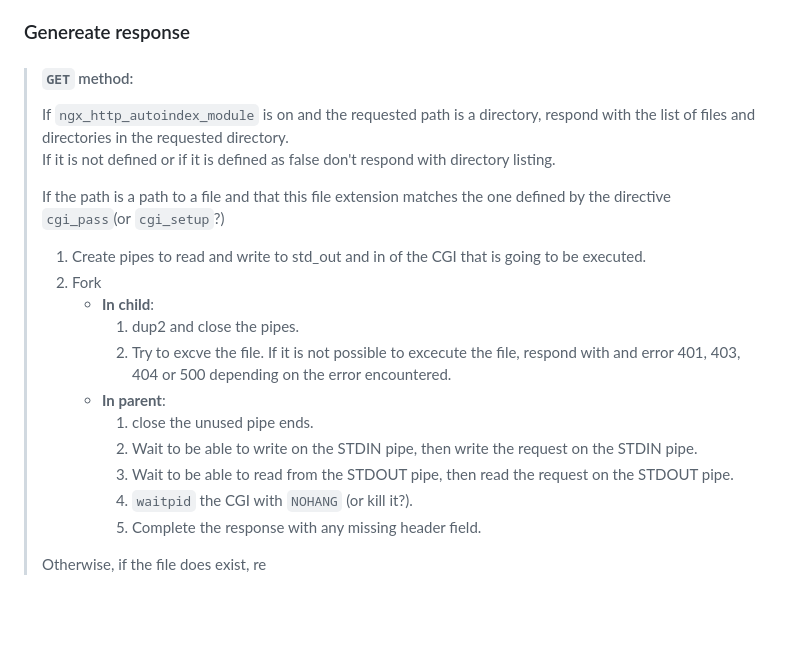
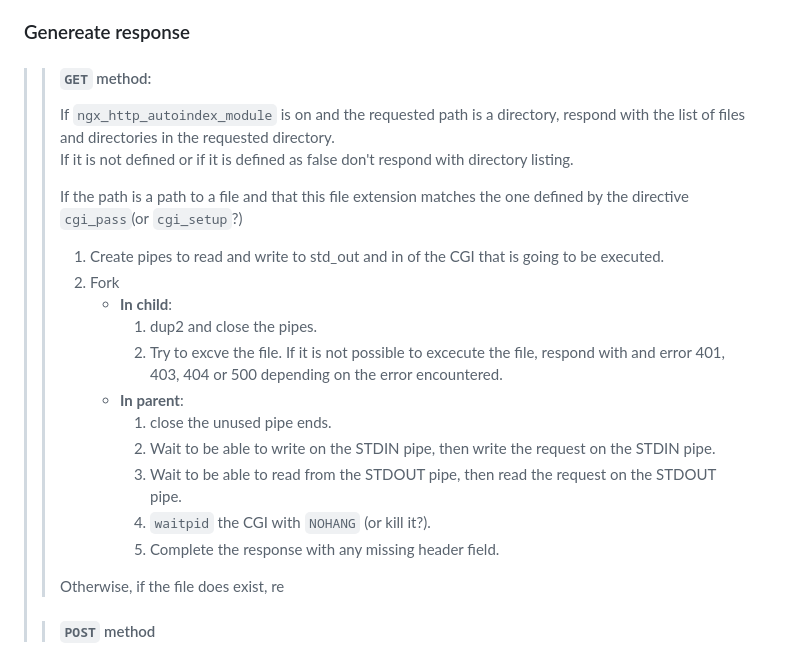
Before and after one commit to MauroAbidalCarrer/webserv, a Markdown page: project_documentation_ressources/how_to_process_a_request.md, the part around the change. Drawn GitHub-style; blank space fills up the shorter version.

Commit message:
modified how_to_process_a_request

```diff
--- a/project_documentation_ressources/how_to_process_a_request.md
+++ b/project_documentation_ressources/how_to_process_a_request.md
@@ -61,21 +61,24 @@ to prevent from looping for ever in case of a maliscious user agent that sends i
 > - If the ``index`` directive is defined, add its value to the end of the path.
 
 ### Genereate response
-> #### ``GET`` method:
-> If ``ngx_http_autoindex_module`` is on and the requested path is a directory, respond with the list of files and directories in the requested directory.
-> If it is not defined or if it is defined as false don't respond with directory listing.
+>  > #### ``GET`` method:
+>  > If ``ngx_http_autoindex_module`` is on and the requested path is a directory, respond with the list of files and directories in the requested directory.
+>  > If it is not defined or if it is defined as false don't respond with directory listing.
+>  >
+>  > If the path is a path to a file and that this file extension matches the one defined by the directive ``cgi_pass``(or ``cgi_setup``?)
+>  > 1. Create pipes to read and write to std_out and in of the CGI that is going to be executed.
+>  > 2. Fork
+>  >       * **In child**:
+>  >           1. dup2 and close the pipes.
+>  >           2. Try to excve the file. If it is not possible to excecute the file, respond with and error 401, 403, 404 or 500 depending on the error encountered.
+>  >       * **In parent**:
+>  >           1. close the unused pipe ends.
+>  >           2. Wait to be able to write on the STDIN pipe, then write the request on the STDIN pipe.
+>  >           3. Wait to be able to read from the STDOUT pipe, then read the request on the STDOUT pipe.
+>  >           4. ``waitpid`` the CGI with ``NOHANG`` (or kill it?).
+>  >           4. Complete the response with any missing header field.
+>  >
+>  > Otherwise, if the file does exist, re
 >
-> If the path is a path to a file and that this file extension matches the one defined by the directive ``cgi_pass``(or ``cgi_setup``?)
-> 1. Create pipes to read and write to std_out and in of the CGI that is going to be executed.
-> 2. Fork
->       * **In child**:
->           1. dup2 and close the pipes.
->           2. Try to excve the file. If it is not possible to excecute the file, respond with and error 401, 403, 404 or 500 depending on the error encountered.
->       * **In parent**:
->           1. close the unused pipe ends.
->           2. Wait to be able to write on the STDIN pipe, then write the request on the STDIN pipe.
->           3. Wait to be able to read from the STDOUT pipe, then read the request on the STDOUT pipe.
->           4. ``waitpid`` the CGI with ``NOHANG`` (or kill it?).
->           4. Complete the response with any missing header field.
->
-> Otherwise, if the file does exist, re
+> > #### ``POST`` method
+> >
```
